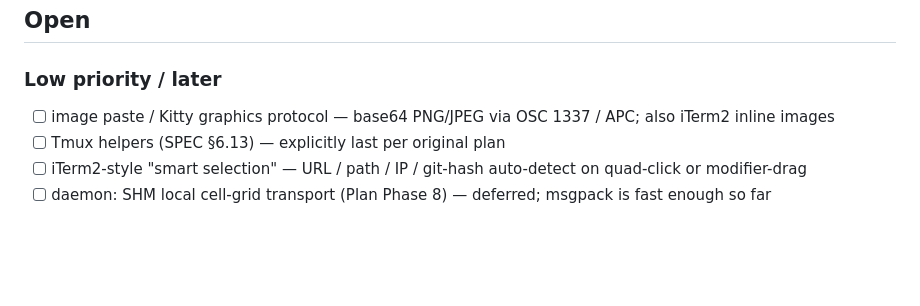
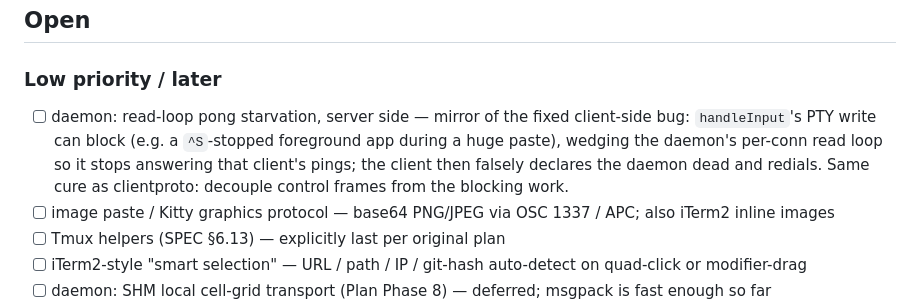
Before and after one commit to LXXero/xerotty, a Markdown page: TODO.md, the part around the change. Rendered like a GitHub page; blank space fills up the shorter version.

Commit message:
TODO: note daemon-side read-loop pong starvation (mirror of client fix)
Co-Authored-By: Claude Fable 5 <noreply@anthropic.com>

```diff
--- a/TODO.md
+++ b/TODO.md
@@ -66,6 +66,7 @@
 ## Open
 
 ### Low priority / later
+- [ ] daemon: read-loop pong starvation, server side — mirror of the fixed client-side bug: `handleInput`'s PTY write can block (e.g. a `^S`-stopped foreground app during a huge paste), wedging the daemon's per-conn read loop so it stops answering that client's pings; the client then falsely declares the daemon dead and redials. Same cure as clientproto: decouple control frames from the blocking work.
 - [ ] image paste / Kitty graphics protocol — base64 PNG/JPEG via OSC 1337 / APC; also iTerm2 inline images
 - [ ] Tmux helpers (SPEC §6.13) — explicitly last per original plan
 - [ ] iTerm2-style "smart selection" — URL / path / IP / git-hash auto-detect on quad-click or modifier-drag
```
